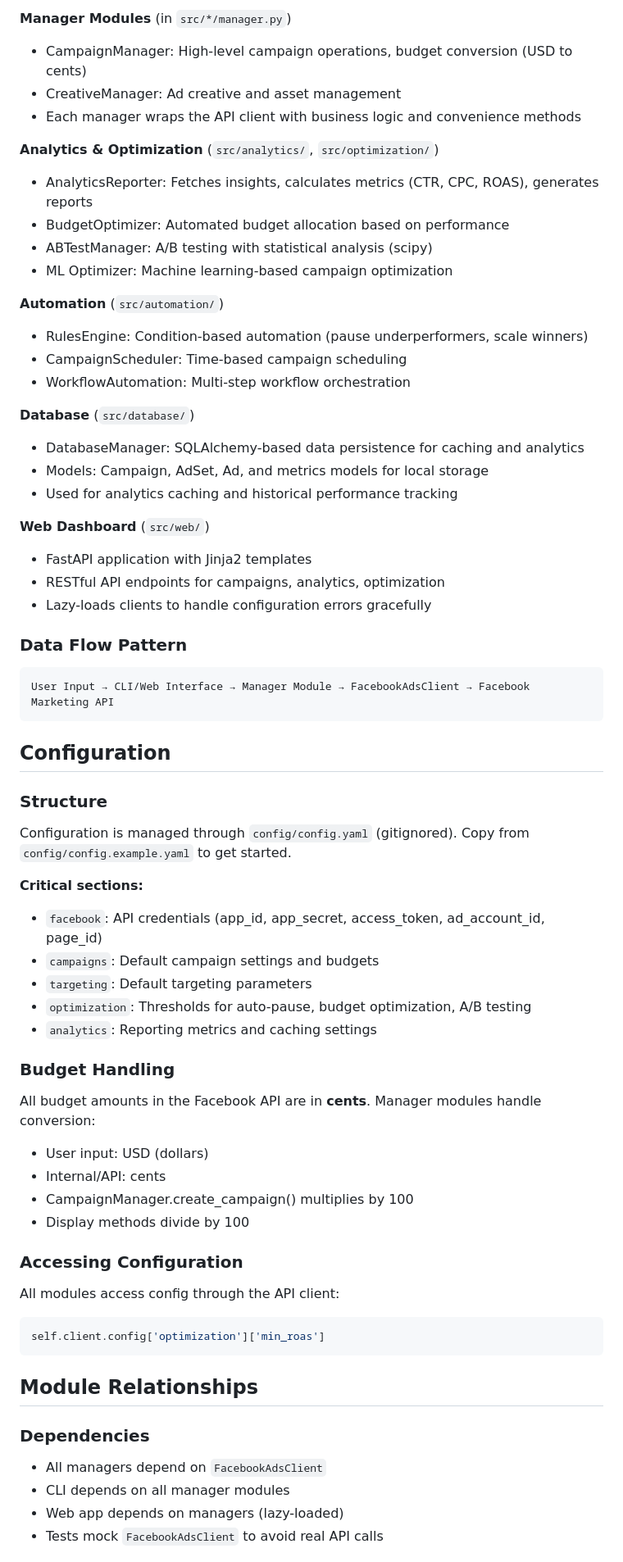
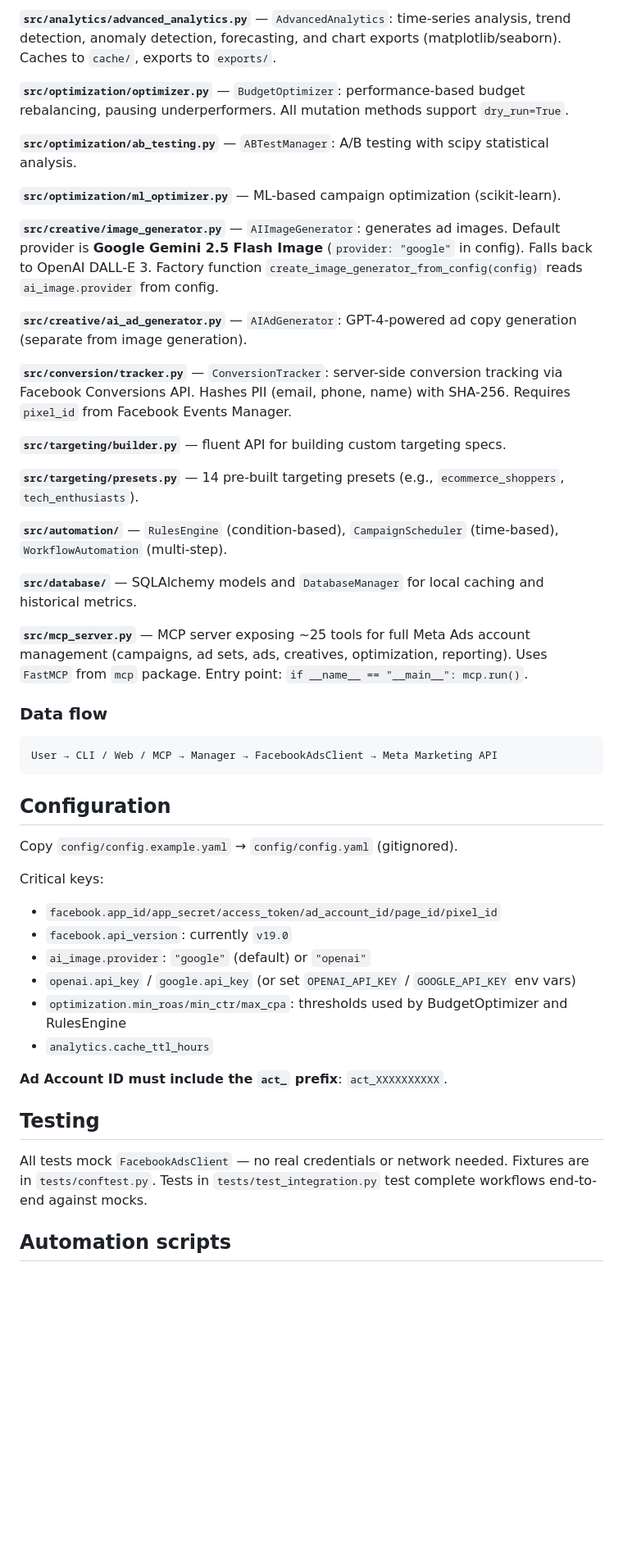
Before and after one commit to shawn14/facebook-ads-manager, a Markdown page: CLAUDE.md, the part around one of its changes. Shown at 82% size. Drawn GitHub-style; blank space fills up the shorter version.

Commit message:
Update CLAUDE.md with MCP server, advanced analytics, and accuracy improvements
Co-Authored-By: Claude Sonnet 4.6 <noreply@anthropic.com>

````diff
--- a/CLAUDE.md
+++ b/CLAUDE.md
@@ -88,65 +51,50 @@ The codebase follows a three-tier architecture:
 
-**Manager Modules** (in `src/*/manager.py`)
-- CampaignManager: High-level campaign operations, budget conversion (USD to cents)
-- CreativeManager: Ad creative and asset management
-- Each manager wraps the API client with business logic and convenience methods
+**`src/analytics/advanced_analytics.py`** — `AdvancedAnalytics`: time-series analysis, trend detection, anomaly detection, forecasting, and chart exports (matplotlib/seaborn). Caches to `cache/`, exports to `exports/`.
 
-**Analytics & Optimization** (`src/analytics/`, `src/optimization/`)
-- AnalyticsReporter: Fetches insights, calculates metrics (CTR, CPC, ROAS), generates reports
-- BudgetOptimizer: Automated budget allocation based on performance
-- ABTestManager: A/B testing with statistical analysis (scipy)
-- ML Optimizer: Machine learning-based campaign optimization
+**`src/optimization/optimizer.py`** — `BudgetOptimizer`: performance-based budget rebalancing, pausing underperformers. All mutation methods support `dry_run=True`.
 
-**Automation** (`src/automation/`)
-- RulesEngine: Condition-based automation (pause underperformers, scale winners)
-- CampaignScheduler: Time-based campaign scheduling
-- WorkflowAutomation: Multi-step workflow orchestration
+**`src/optimization/ab_testing.py`** — `ABTestManager`: A/B testing with scipy statistical analysis.
 
-**Database** (`src/database/`)
-- DatabaseManager: SQLAlchemy-based data persistence for caching and analytics
-- Models: Campaign, AdSet, Ad, and metrics models for local storage
-- Used for analytics caching and historical performance tracking
+**`src/optimization/ml_optimizer.py`** — ML-based campaign optimization (scikit-learn).
 
-**Web Dashboard** (`src/web/`)
-- FastAPI application with Jinja2 templates
-- RESTful API endpoints for campaigns, analytics, optimization
-- Lazy-loads clients to handle configuration errors gracefully
+**`src/creative/image_generator.py`** — `AIImageGenerator`: generates ad images. Default provider is **Google Gemini 2.5 Flash Image** (`provider: "google"` in config). Falls back to OpenAI DALL-E 3. Factory function `create_image_generator_from_config(config)` reads `ai_image.provider` from config.
 
-### Data Flow Pattern
+**`src/creative/ai_ad_generator.py`** — `AIAdGenerator`: GPT-4-powered ad copy generation (separate from image generation).
+
+**`src/conversion/tracker.py`** — `ConversionTracker`: server-side conversion tracking via Facebook Conversions API. Hashes PII (email, phone, name) with SHA-256. Requires `pixel_id` from Facebook Events Manager.
+
+**`src/targeting/builder.py`** — fluent API for building custom targeting specs.
+
+**`src/targeting/presets.py`** — 14 pre-built targeting presets (e.g., `ecommerce_shoppers`, `tech_enthusiasts`).
+
+**`src/automation/`** — `RulesEngine` (condition-based), `CampaignScheduler` (time-based), `WorkflowAutomation` (multi-step).
+
+**`src/database/`** — SQLAlchemy models and `DatabaseManager` for local caching and historical metrics.
+
+**`src/mcp_server.py`** — MCP server exposing ~25 tools for full Meta Ads account management (campaigns, ad sets, ads, creatives, optimization, reporting). Uses `FastMCP` from `mcp` package. Entry point: `if __name__ == "__main__": mcp.run()`.
+
+### Data flow
 ```
-User Input → CLI/Web Interface → Manager Module → FacebookAdsClient → Facebook Marketing API
+User → CLI / Web / MCP → Manager → FacebookAdsClient → Meta Marketing API
 ```
 
 ## Configuration
 
-### Structure
-Configuration is managed through `config/config.yaml` (gitignored). Copy from `config/config.example.yaml` to get started.
+Copy `config/config.example.yaml` → `config/config.yaml` (gitignored).
 
-**Critical sections:**
-- `facebook`: API credentials (app_id, app_secret, access_token, ad_account_id, page_id)
-- `campaigns`: Default campaign settings and budgets
-- `targeting`: Default targeting parameters
-- `optimization`: Thresholds for auto-pause, budget optimization, A/B testing
-- `analytics`: Reporting metrics and caching settings
+Critical keys:
+- `facebook.app_id/app_secret/access_token/ad_account_id/page_id/pixel_id`
+- `facebook.api_version`: currently `v19.0`
+- `ai_image.provider`: `"google"` (default) or `"openai"`
+- `openai.api_key` / `google.api_key` (or set `OPENAI_API_KEY` / `GOOGLE_API_KEY` env vars)
+- `optimization.min_roas/min_ctr/max_cpa`: thresholds used by BudgetOptimizer and RulesEngine
+- `analytics.cache_ttl_hours`
 
-### Budget Handling
-All budget amounts in the Facebook API are in **cents**. Manager modules handle conversion:
-- User input: USD (dollars)
-- Internal/API: cents
-- CampaignManager.create_campaign() multiplies by 100
-- Display methods divide by 100
+**Ad Account ID must include the `act_` prefix**: `act_XXXXXXXXXX`.
 
-### Accessing Configuration
-All modules access config through the API client:
-```python
-self.client.config['optimization']['min_roas']
-```
+## Testing
 
-## Module Relationships
+All tests mock `FacebookAdsClient` — no real credentials or network needed. Fixtures are in `tests/conftest.py`. Tests in `tests/test_integration.py` test complete workflows end-to-end against mocks.
 
-### Dependencies
-- All managers depend on `FacebookAdsClient`
-- CLI depends on all manager modules
-- Web app depends on managers (lazy-loaded)
-- Tests mock `FacebookAdsClient` to avoid real API calls
+## Automation scripts
 
````
Also changed, not shown: other parts of CLAUDE.md (+22 -168 lines).
